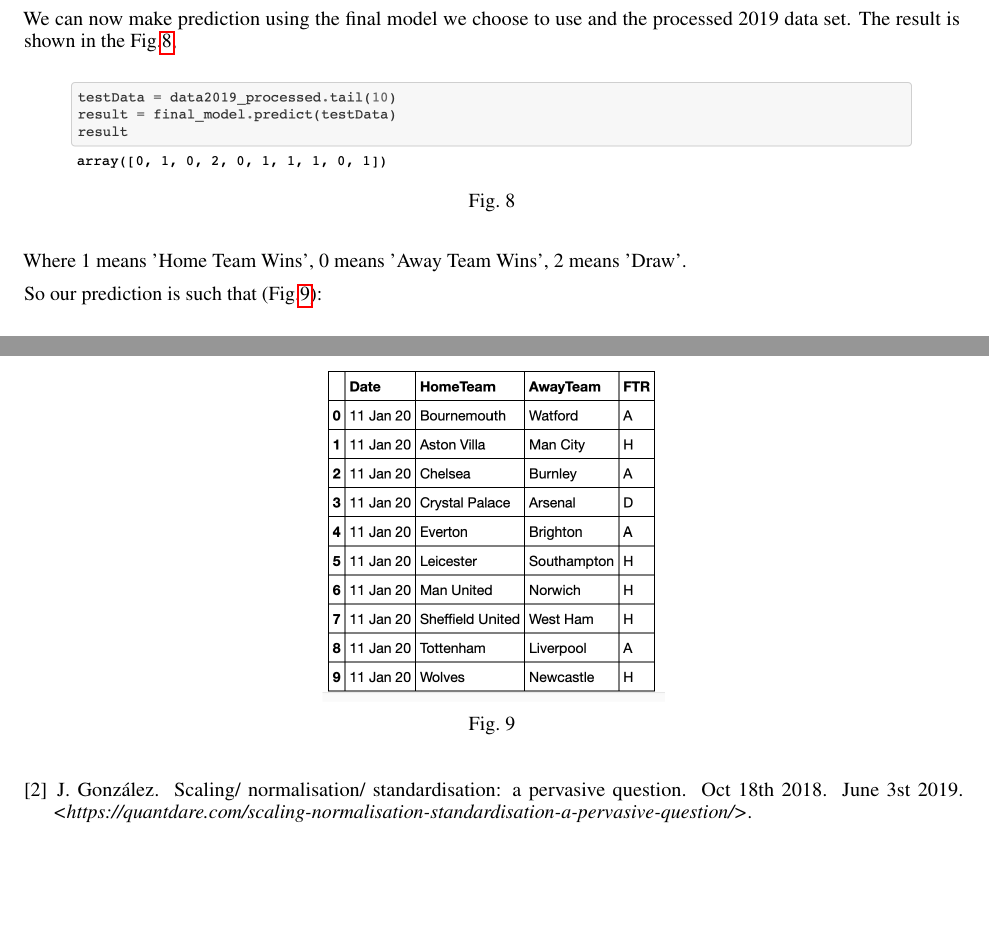
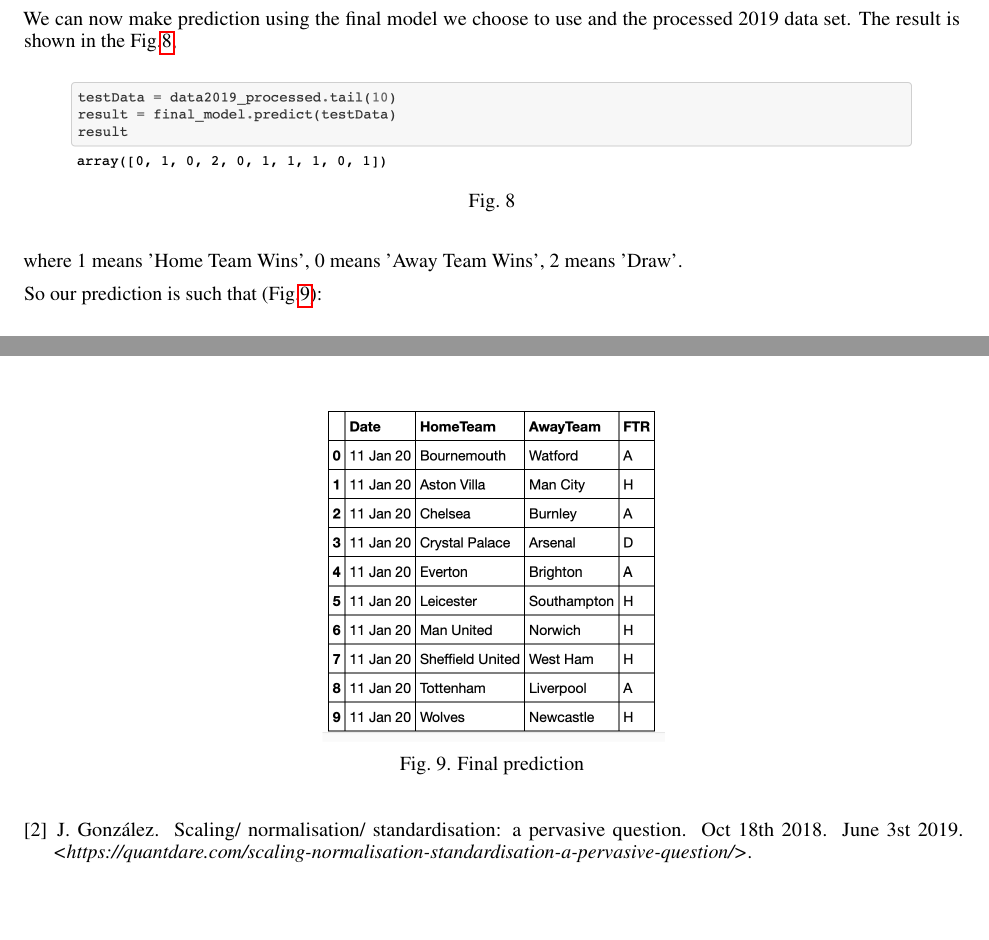
Before and after one commit to Yun5141/0036-groupProject, a LaTeX document (latex report/report.tex): two parts of pages 7 and 8 of 8, joined at a grey line, cut so that both start at the same text. Compiled offline with pdfLaTeX.

Commit message:
minor update in 7

```diff
--- a/latex report/report.tex
+++ b/latex report/report.tex
@@ -257,14 +257,14 @@ We can now make prediction using the final model we choose to use and the proces
 \label{fig:encodedResult}
 \end{figure}
 
-Where 1 means 'Home Team Wins', 0 means 'Away Team Wins', 2 means 'Draw'.
+where 1 means 'Home Team Wins', 0 means 'Away Team Wins', 2 means 'Draw'.
 
 So our prediction is such that (Fig.\ref{fig:finalPrediction}):
 
 \begin{figure}[ht]
 \centering
 \includegraphics[scale=0.5]{graphs/finalPrediction.png}
-\caption{}
+\caption{Final prediction}
 \label{fig:finalPrediction}
 \end{figure}
 
```
Also changed, not shown: latex report/report.pdf, 4 other files.
